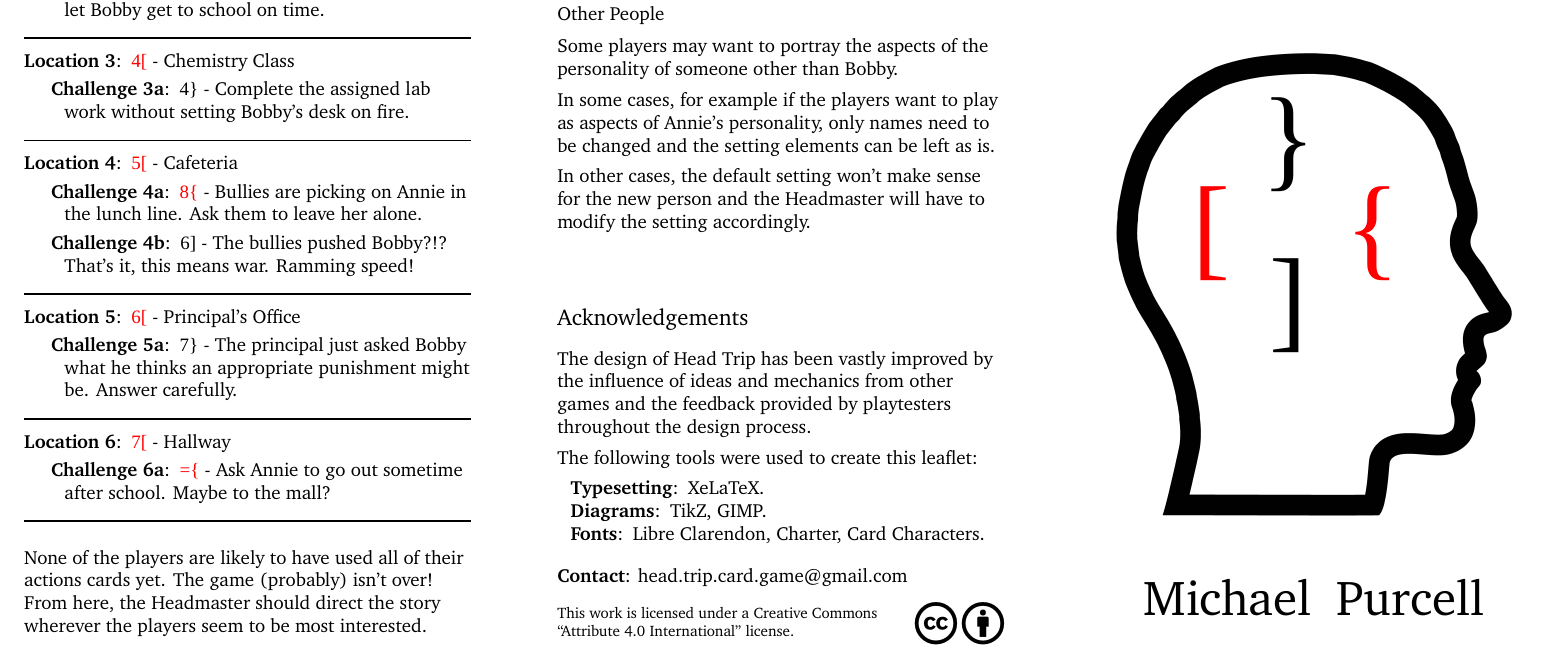
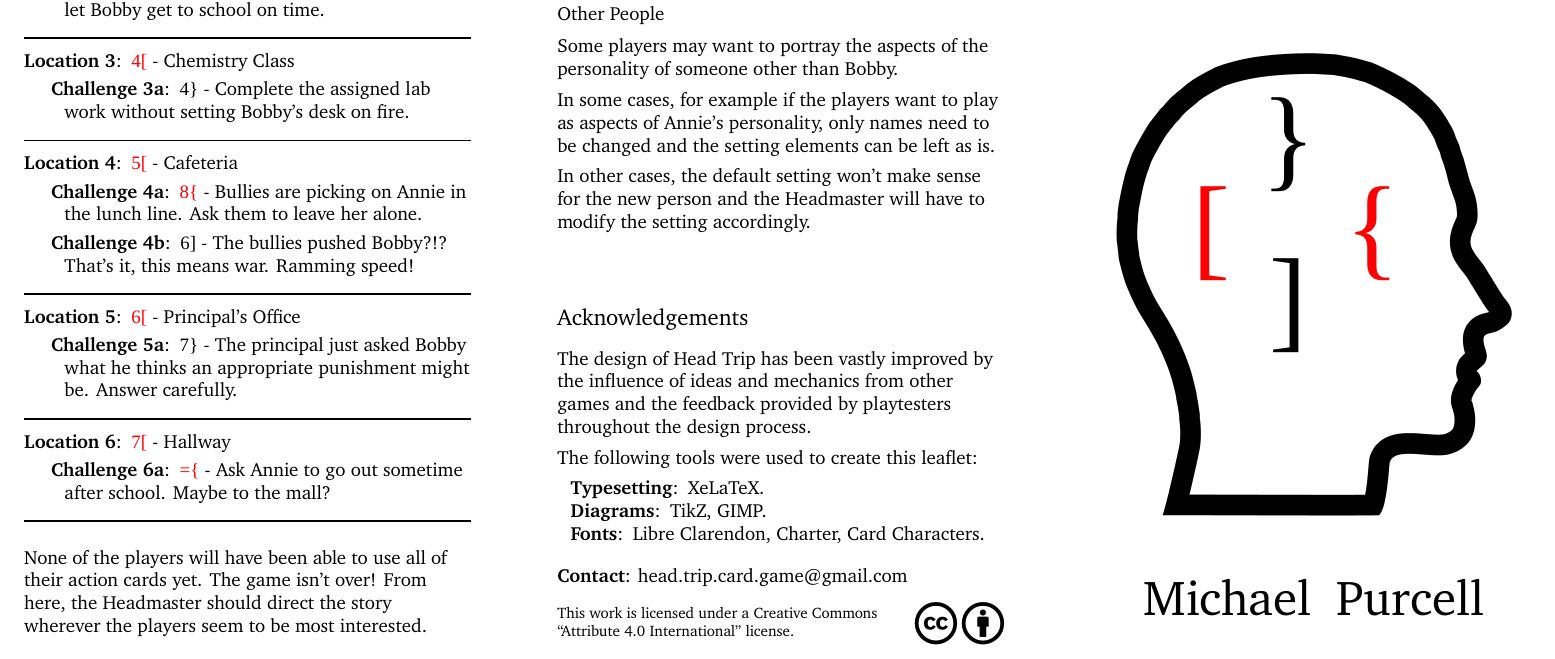
Before and after one commit to michaelpatrickpurcell/head-trip, a LaTeX document (headmasters_guide.tex): part of page 1 of 2, cut so that both start at the same text. Compiled offline with XeLaTeX; a missing font is replaced by an installed copy or a similar font.

Commit message:
Minor rewording on postlude to the sample adventure.

```diff
--- a/headmasters_guide.tex
+++ b/headmasters_guide.tex
@@ -373,7 +373,7 @@ The following is a series of challenges that the Headmaster can use as a startin
 
 \end{description}
 \medskip
-None of the players are likely to have used all of their actions cards yet. The game (probably) isn't over! From here, the Headmaster should direct the story wherever the players seem to be most interested.
+None of the players will have been able to use all of their action cards yet. The game isn't over! From here, the Headmaster should direct the story wherever the players seem to be most interested.
 
 \newpage
 \section{Variants}
```
Also changed, not shown: headmasters_guide.pdf.
